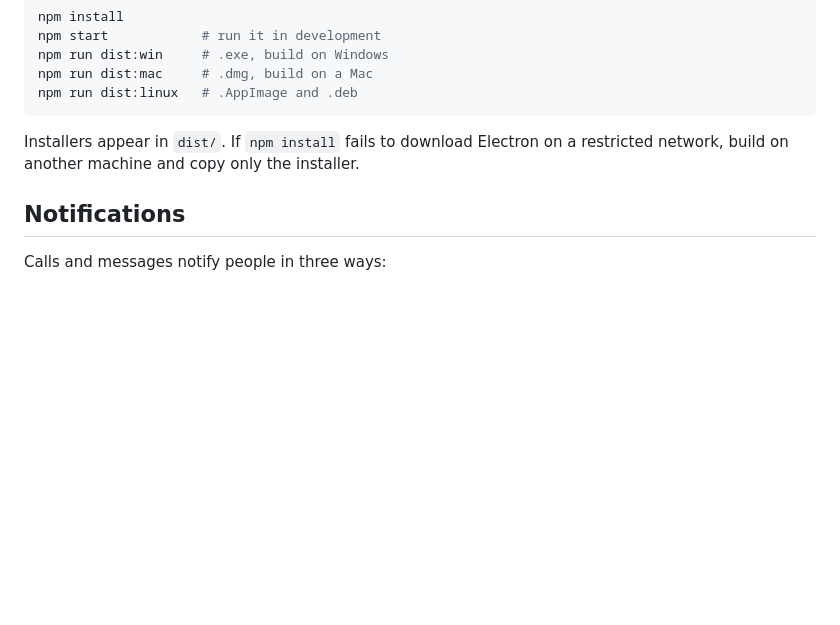
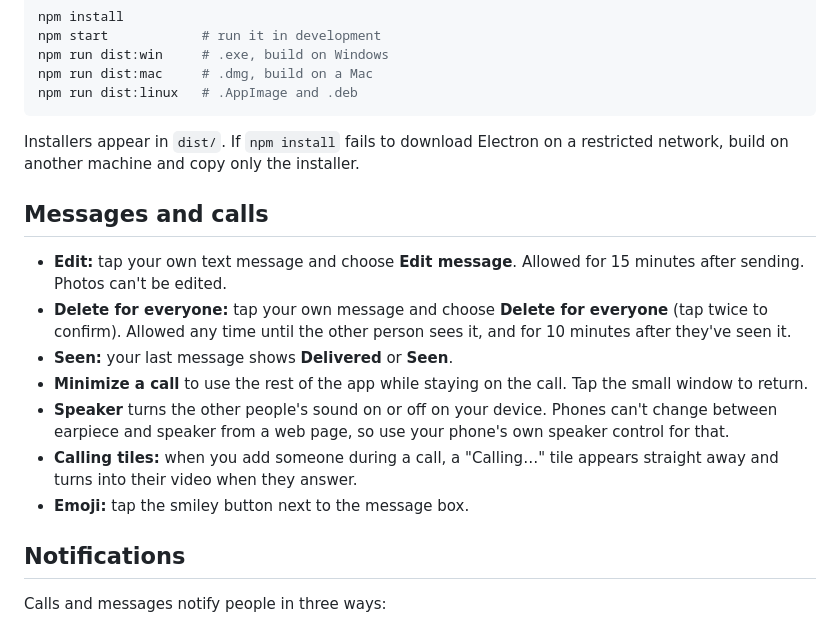
Before and after one commit to khan-79/callapp-signal-server, a Markdown page: README.md, the part around the change. Rendered like a GitHub page; blank space fills up the shorter version.

````diff
--- a/README.md
+++ b/README.md
@@ -74,6 +74,16 @@ npm run dist:linux   # .AppImage and .deb
 ```
 Installers appear in `dist/`. If `npm install` fails to download Electron on a restricted network, build on another machine and copy only the installer.
 
+## Messages and calls
+
+- **Edit:** tap your own text message and choose **Edit message**. Allowed for 15 minutes after sending. Photos can't be edited.
+- **Delete for everyone:** tap your own message and choose **Delete for everyone** (tap twice to confirm). Allowed any time until the other person sees it, and for 10 minutes after they've seen it.
+- **Seen:** your last message shows **Delivered** or **Seen**.
+- **Minimize a call** to use the rest of the app while staying on the call. Tap the small window to return.
+- **Speaker** turns the other people's sound on or off on your device. Phones can't change between earpiece and speaker from a web page, so use your phone's own speaker control for that.
+- **Calling tiles:** when you add someone during a call, a "Calling…" tile appears straight away and turns into their video when they answer.
+- **Emoji:** tap the smiley button next to the message box.
+
 ## Notifications
 
 Calls and messages notify people in three ways:
````
